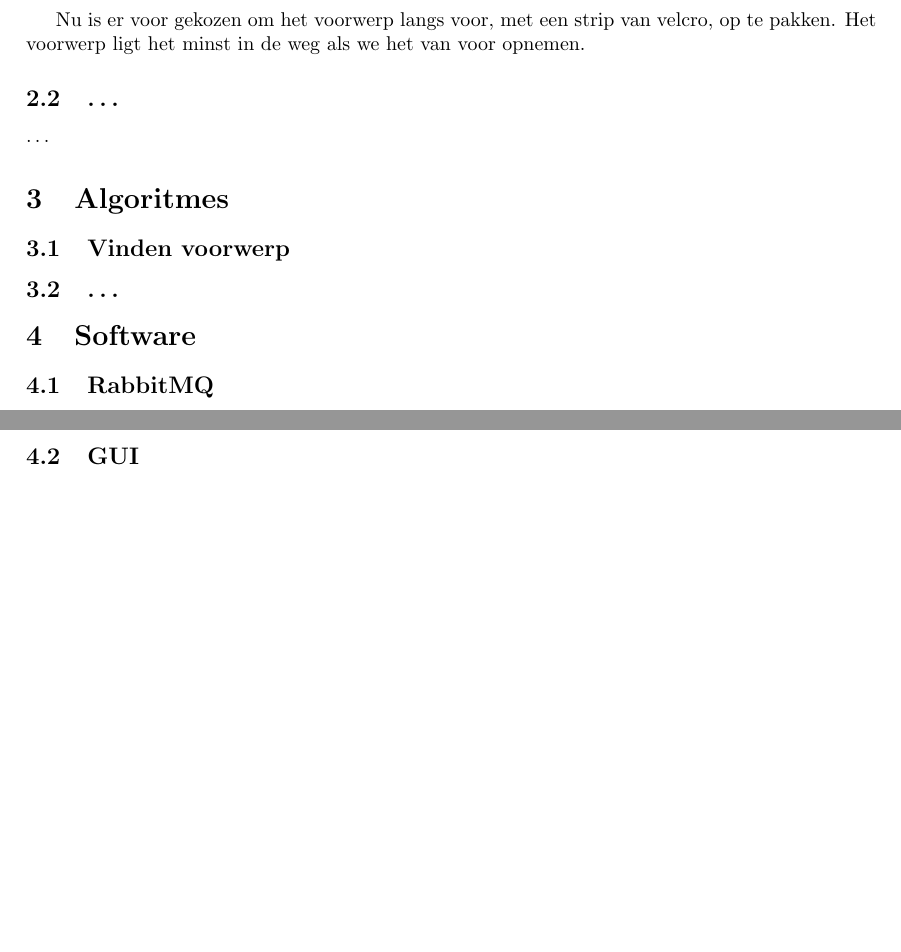
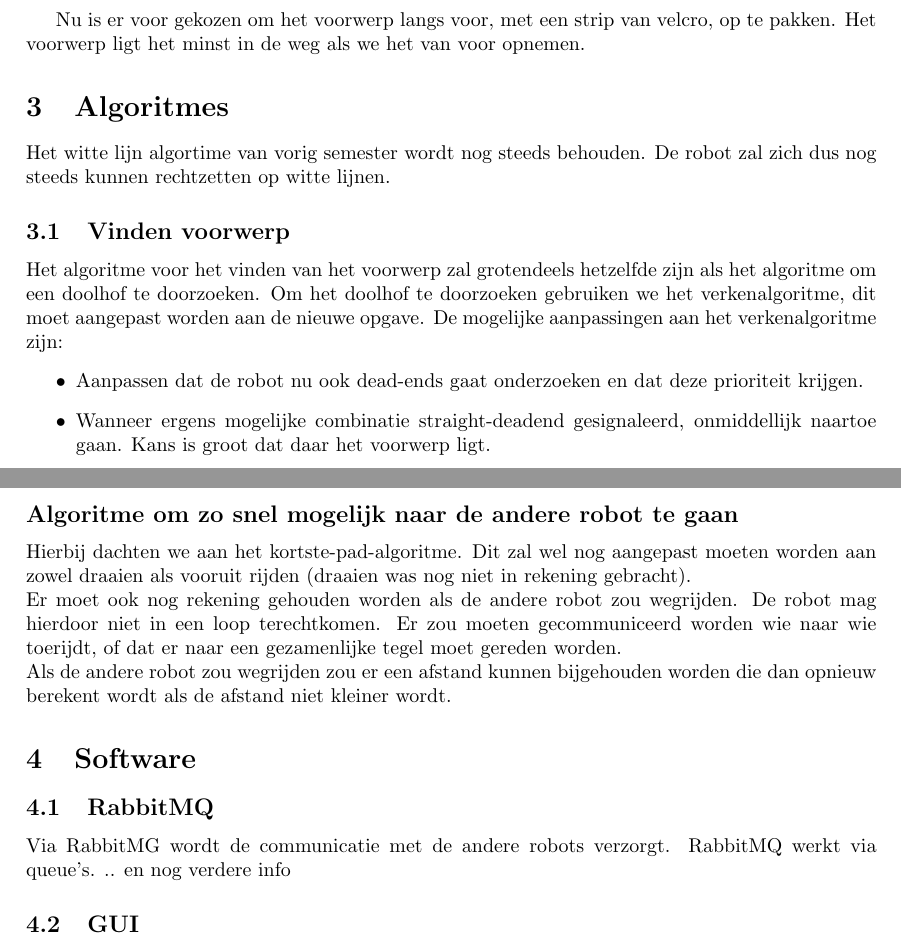
Before and after one commit to toonn/SilverSurfer, a LaTeX document (SilverSurferVerslag/Verslag demo 4/Verslag 2e sem/template.tex): two parts of pages 4 and 5 of 7, joined at a grey line, cut so that both start at the same text, the shorter picture padded with empty space. Compiled offline with pdfLaTeX.

Commit message:
verslag in juiste template

```diff
--- a/SilverSurferVerslag/Verslag demo 4/Verslag 2e sem/template.tex
+++ b/SilverSurferVerslag/Verslag demo 4/Verslag 2e sem/template.tex
@@ -63,23 +63,30 @@ Nu is er voor gekozen om het voorwerp langs voor, met een strip van velcro, op t
 
 
 
-\subsection{\ldots}
-\ldots
-
-
 % == ALGORITMES == %
 \section{Algoritmes}
 
+Het witte lijn algortime van vorig semester wordt nog steeds behouden. De robot zal zich  dus nog steeds kunnen rechtzetten op witte lijnen.
 
 \subsection{Vinden voorwerp}
-\subsection{\ldots}
+
+Het algoritme voor het vinden van het voorwerp zal grotendeels hetzelfde zijn als het algoritme om een doolhof te doorzoeken. Om het doolhof te doorzoeken gebruiken we het verkenalgoritme, dit moet aangepast worden aan de nieuwe opgave. De mogelijke aanpassingen aan het verkenalgoritme zijn:
+\begin{itemize}
+\item Aanpassen dat de robot nu ook dead-ends gaat onderzoeken en dat deze prioriteit krijgen.
+\item Wanneer ergens mogelijke combinatie straight-deadend gesignaleerd, onmiddellijk naartoe gaan. Kans is groot dat daar het voorwerp ligt.\\
+\end{itemize}
+
+\subsection*{Algoritme om zo snel mogelijk naar de andere robot te gaan}
+Hierbij dachten we aan het kortste-pad-algoritme. Dit zal wel nog aangepast moeten worden aan zowel draaien als vooruit rijden (draaien was nog niet in rekening gebracht).\\ Er moet ook nog rekening gehouden worden als de andere robot zou wegrijden. De robot mag hierdoor niet in een loop terechtkomen. Er zou moeten gecommuniceerd worden wie naar wie toerijdt, of dat er naar een gezamenlijke tegel moet gereden worden. \\
+Als de andere robot zou wegrijden zou er een afstand kunnen bijgehouden worden die dan opnieuw berekent wordt als de afstand niet kleiner wordt.
 
 % == SOFTWARE == %
 \section{Software}
-
+\label{secc:softw}
 
 \subsection{RabbitMQ}
-\ldots
+\label{secc:RabbMQ}
+Via RabbitMG wordt de communicatie met de andere robots verzorgt. RabbitMQ werkt via queue's. .. en nog verdere info
 
 \subsection{GUI}
 
```
